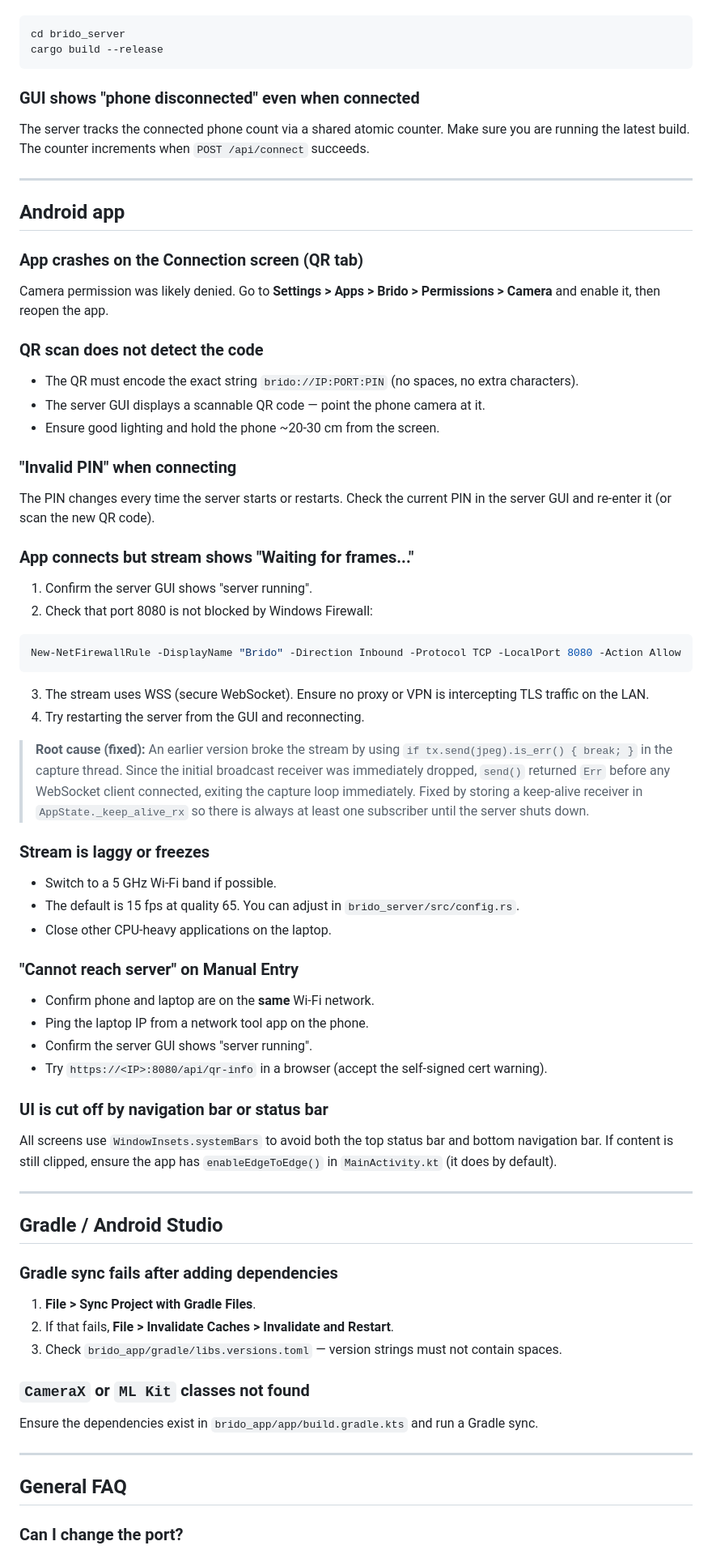
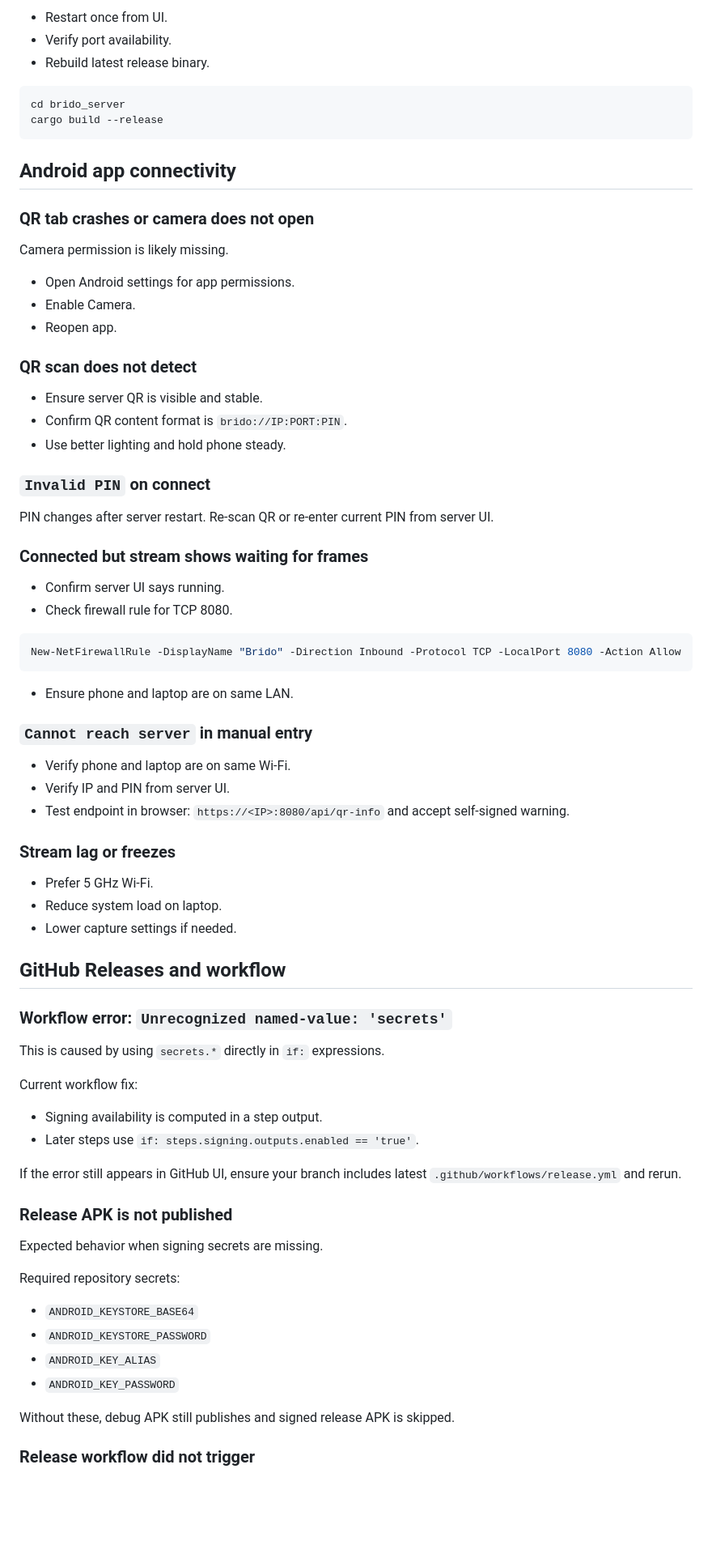
Before and after one commit to vinayakawac/brido, a Markdown page: TROUBLESHOOTING.md, the part around one of its changes. Shown at 81% size. GitHub-like rendering; blank space fills up the shorter version.

Commit message:
enhance troubleshooting documentation for server startup and configuration issues

````diff
--- a/TROUBLESHOOTING.md
+++ b/TROUBLESHOOTING.md
@@ -48,79 +82,80 @@ This was fixed — the GUI now monitors the `server_ready` flag and transitions
+- Restart once from UI.
+- Verify port availability.
+- Rebuild latest release binary.
 
 ```powershell
 cd brido_server
 cargo build --release
 ```
 
-### GUI shows "phone disconnected" even when connected
+## Android app connectivity
 
-The server tracks the connected phone count via a shared atomic counter. Make sure you are running the latest build. The counter increments when `POST /api/connect` succeeds.
+### QR tab crashes or camera does not open
 
----
+Camera permission is likely missing.
 
-## Android app
+- Open Android settings for app permissions.
+- Enable Camera.
+- Reopen app.
 
-### App crashes on the Connection screen (QR tab)
+### QR scan does not detect
 
-Camera permission was likely denied. Go to **Settings > Apps > Brido > Permissions > Camera** and enable it, then reopen the app.
+- Ensure server QR is visible and stable.
+- Confirm QR content format is `brido://IP:PORT:PIN`.
+- Use better lighting and hold phone steady.
 
-### QR scan does not detect the code
+### `Invalid PIN` on connect
 
-- The QR must encode the exact string `brido://IP:PORT:PIN` (no spaces, no extra characters).
-- The server GUI displays a scannable QR code — point the phone camera at it.
-- Ensure good lighting and hold the phone ~20-30 cm from the screen.
+PIN changes after server restart. Re-scan QR or re-enter current PIN from server UI.
 
-### "Invalid PIN" when connecting
+### Connected but stream shows waiting for frames
 
-The PIN changes every time the server starts or restarts. Check the current PIN in the server GUI and re-enter it (or scan the new QR code).
-
-### App connects but stream shows "Waiting for frames..."
-
-1. Confirm the server GUI shows "server running".
-2. Check that port 8080 is not blocked by Windows Firewall:
+- Confirm server UI says running.
+- Check firewall rule for TCP 8080.
 
 ```powershell
 New-NetFirewallRule -DisplayName "Brido" -Direction Inbound -Protocol TCP -LocalPort 8080 -Action Allow
 ```
 
-3. The stream uses WSS (secure WebSocket). Ensure no proxy or VPN is intercepting TLS traffic on the LAN.
-4. Try restarting the server from the GUI and reconnecting.
+- Ensure phone and laptop are on same LAN.
 
-> **Root cause (fixed):** An earlier version broke the stream by using `if tx.send(jpeg).is_err() { break; }` in the capture thread. Since the initial broadcast receiver was immediately dropped, `send()` returned `Err` before any WebSocket client connected, exiting the capture loop immediately. Fixed by storing a keep-alive receiver in `AppState._keep_alive_rx` so there is always at least one subscriber until the server shuts down.
+### `Cannot reach server` in manual entry
 
-### Stream is laggy or freezes
+- Verify phone and laptop are on same Wi-Fi.
+- Verify IP and PIN from server UI.
+- Test endpoint in browser: `https://<IP>:8080/api/qr-info` and accept self-signed warning.
 
-- Switch to a 5 GHz Wi-Fi band if possible.
-- The default is 15 fps at quality 65. You can adjust in `brido_server/src/config.rs`.
-- Close other CPU-heavy applications on the laptop.
+### Stream lag or freezes
 
-### "Cannot reach server" on Manual Entry
+- Prefer 5 GHz Wi-Fi.
+- Reduce system load on laptop.
+- Lower capture settings if needed.
 
-- Confirm phone and laptop are on the **same** Wi-Fi network.
-- Ping the laptop IP from a network tool app on the phone.
-- Confirm the server GUI shows "server running".
-- Try `https://<IP>:8080/api/qr-info` in a browser (accept the self-signed cert warning).
+## GitHub Releases and workflow
 
-### UI is cut off by navigation bar or status bar
+### Workflow error: `Unrecognized named-value: 'secrets'`
 
-All screens use `WindowInsets.systemBars` to avoid both the top status bar and bottom navigation bar. If content is still clipped, ensure the app has `enableEdgeToEdge()` in `MainActivity.kt` (it does by default).
+This is caused by using `secrets.*` directly in `if:` expressions.
 
----
+Current workflow fix:
 
-## Gradle / Android Studio
+- Signing availability is computed in a step output.
+- Later steps use `if: steps.signing.outputs.enabled == 'true'`.
 
-### Gradle sync fails after adding dependencies
+If the error still appears in GitHub UI, ensure your branch includes latest `.github/workflows/release.yml` and rerun.
 
-1. **File > Sync Project with Gradle Files**.
-2. If that fails, **File > Invalidate Caches > Invalidate and Restart**.
-3. Check `brido_app/gradle/libs.versions.toml` — version strings must not contain spaces.
+### Release APK is not published
 
-### `CameraX` or `ML Kit` classes not found
+Expected behavior when signing secrets are missing.
 
-Ensure the dependencies exist in `brido_app/app/build.gradle.kts` and run a Gradle sync.
+Required repository secrets:
 
----
+- `ANDROID_KEYSTORE_BASE64`
+- `ANDROID_KEYSTORE_PASSWORD`
+- `ANDROID_KEY_ALIAS`
+- `ANDROID_KEY_PASSWORD`
 
-## General FAQ
+Without these, debug APK still publishes and signed release APK is skipped.
 
-### Can I change the port?
+### Release workflow did not trigger
 
````
Also changed, not shown: other parts of TROUBLESHOOTING.md (+101 -27 lines).
